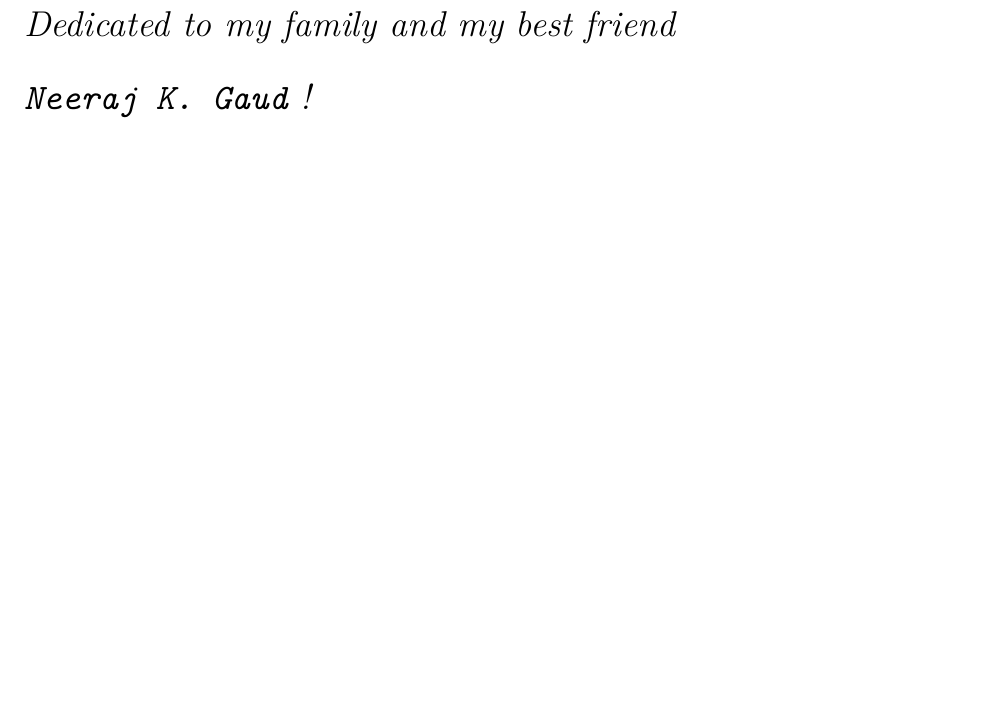
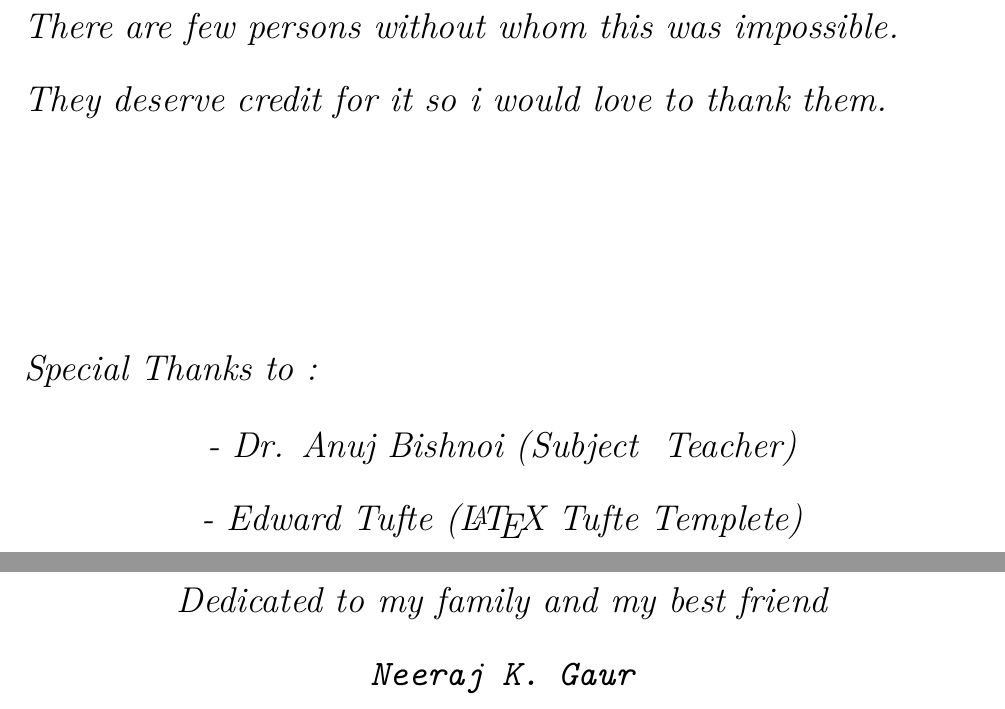
Before and after one commit to sirkapil/module-theory, a LaTeX book (Module Thoery.tex): part of page 5 of 10 before the commit and two parts of pages 5 and 6 of 10 after it, the two joined at a grey line, cut at the place of the change, the shorter picture padded with empty space. Compiled offline with XeLaTeX; a LaTeX package or settings file that is missing is left out.

Commit message:
changed thanks page

```diff
--- a/Module Thoery.tex
+++ b/Module Thoery.tex
@@ -167,7 +167,14 @@
 \begin{doublespace}
 	\noindent\fontsize{18}{22}\selectfont\itshape
 	\nohyphenation
-    Dedicated to my family and my best friend \texttt{Neeraj K. Gaud} !
+   There are few persons without whom this was impossible.\newline
+   They deserve credit for it so i would love to thank them.\newline
+\vfill
+	Special Thanks to :\newline
+        \begin{center}
+        -  Dr. Anuj Bishnoi (Subject \ Teacher)\newline
+		-	Edward Tufte (\LaTeX \  Tufte  Templete)
+		\end{center}
 \end{doublespace}
 \vfill
 \vfill
@@ -175,0 +185,7 @@
+\vfill
+\begin{doublespace}
+	\noindent\fontsize{18}{22}\selectfont\itshape
+	\nohyphenation
+	\centering
+	Dedicated to my family and my best friend\newline\texttt{Neeraj K. Gaur}
+\end{doublespace}
```
Also changed, not shown: Module Thoery.pdf, Module Thoery.tex (13 more changed lines), 6 other files.
